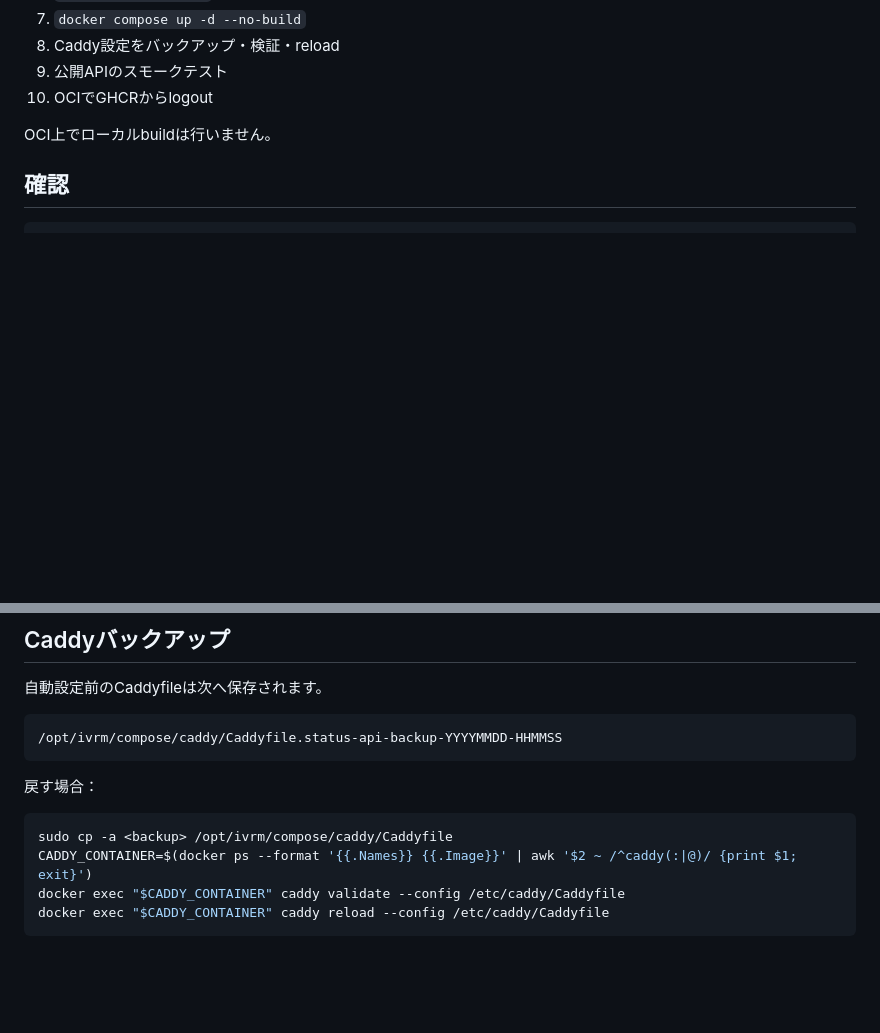
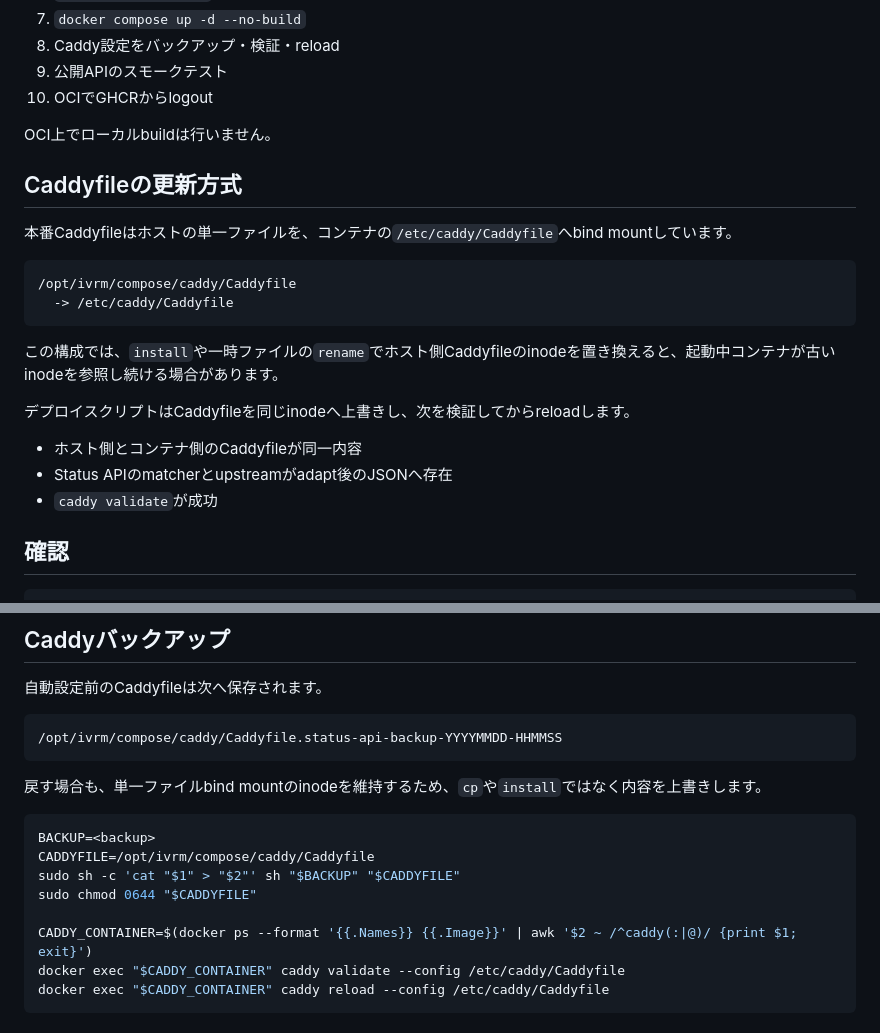
Before and after one commit to ivRooom/ivrm-stats, a Markdown page: docs/oci-deployment.md, 2 parts joined by grey strips. Rendered like a GitHub page; blank space fills up the shorter version.

Commit message:
Caddyfileのbind mount更新手順を追記する

````diff
--- a/docs/oci-deployment.md
+++ b/docs/oci-deployment.md
@@ -59,6 +59,23 @@ GHCRのpush・一時pull認証には同一リポジトリの`GITHUB_TOKEN`を利
 
 OCI上でローカルbuildは行いません。
 
+## Caddyfileの更新方式
+
+本番Caddyfileはホストの単一ファイルを、コンテナの`/etc/caddy/Caddyfile`へbind mountしています。
+
+```text
+/opt/ivrm/compose/caddy/Caddyfile
+  -> /etc/caddy/Caddyfile
+```
+
+この構成では、`install`や一時ファイルの`rename`でホスト側Caddyfileのinodeを置き換えると、起動中コンテナが古いinodeを参照し続ける場合があります。
+
+デプロイスクリプトはCaddyfileを同じinodeへ上書きし、次を検証してからreloadします。
+
+- ホスト側とコンテナ側のCaddyfileが同一内容
+- Status APIのmatcherとupstreamがadapt後のJSONへ存在
+- `caddy validate`が成功
+
 ## 確認
 
 ```bash
@@ -75,10 +92,14 @@ curl -fsS https://stats.ivrm.jp/api/status.json | jq
 /opt/ivrm/compose/caddy/Caddyfile.status-api-backup-YYYYMMDD-HHMMSS
 ```
 
-戻す場合：
+戻す場合も、単一ファイルbind mountのinodeを維持するため、`cp`や`install`ではなく内容を上書きします。
 
 ```bash
-sudo cp -a <backup> /opt/ivrm/compose/caddy/Caddyfile
+BACKUP=<backup>
+CADDYFILE=/opt/ivrm/compose/caddy/Caddyfile
+sudo sh -c 'cat "$1" > "$2"' sh "$BACKUP" "$CADDYFILE"
+sudo chmod 0644 "$CADDYFILE"
+
 CADDY_CONTAINER=$(docker ps --format '{{.Names}} {{.Image}}' | awk '$2 ~ /^caddy(:|@)/ {print $1; exit}')
 docker exec "$CADDY_CONTAINER" caddy validate --config /etc/caddy/Caddyfile
 docker exec "$CADDY_CONTAINER" caddy reload --config /etc/caddy/Caddyfile
````
